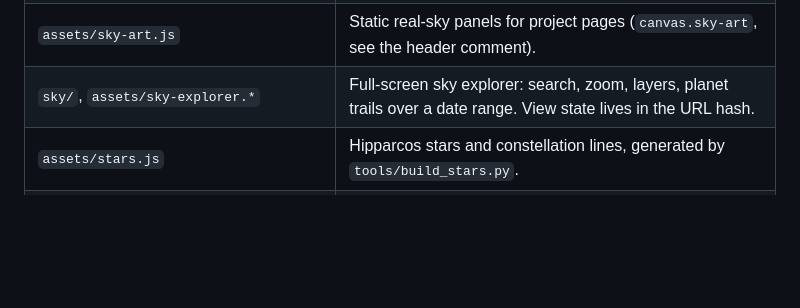
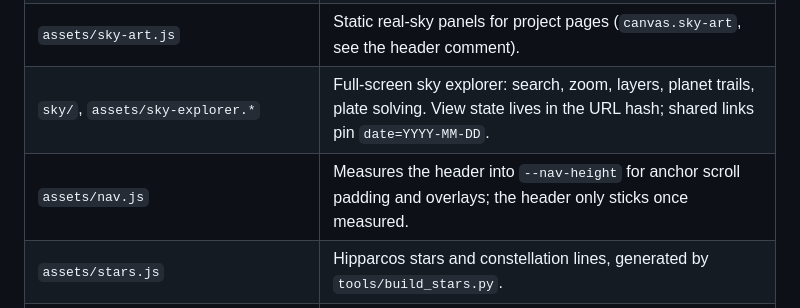
Before and after one commit to OrbitalCommons/orbitalcommons.github.io, a Markdown page: README.md, the part around the change. GitHub-like rendering; blank space fills up the shorter version.

Commit message:
Document nav.js and explorer link format in README
Co-Authored-By: Claude Opus 5.5 (1M context) <noreply@anthropic.com>

```diff
--- a/README.md
+++ b/README.md
@@ -13,7 +13,8 @@ the files through Jekyll.
 | `assets/sky-core.js` | Shared star-map core: catalogue, projection, planets, drawing passes. |
 | `assets/sky.js` | The interactive hero map, with an animated illustration and real on-demand plate solving. |
 | `assets/sky-art.js` | Static real-sky panels for project pages (`canvas.sky-art`, see the header comment). |
-| `sky/`, `assets/sky-explorer.*` | Full-screen sky explorer: search, zoom, layers, planet trails over a date range. View state lives in the URL hash. |
+| `sky/`, `assets/sky-explorer.*` | Full-screen sky explorer: search, zoom, layers, planet trails, plate solving. View state lives in the URL hash; shared links pin `date=YYYY-MM-DD`. |
+| `assets/nav.js` | Measures the header into `--nav-height` for anchor scroll padding and overlays; the header only sticks once measured. |
 | `assets/stars.js` | Hipparcos stars and constellation lines, generated by `tools/build_stars.py`. |
 | `assets/og.jpg` | Social preview card: `tools/og.html` at 1200&times;630, captured with `Math.random` pinned to 0.35. |
 | `projects/<name>/` | Project overview pages for all six stack stages. |
```
